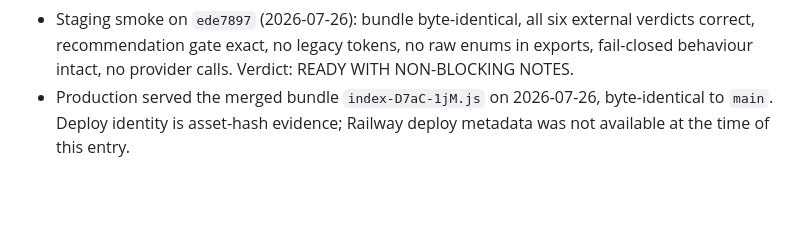
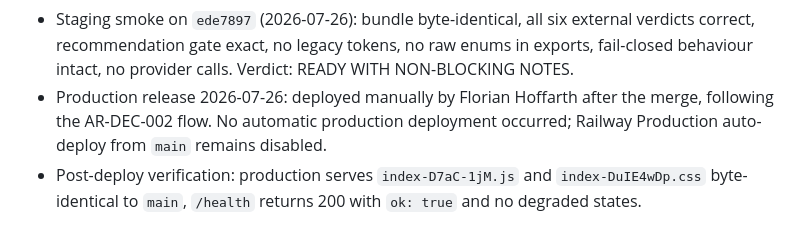
Before and after one commit to FHoffarth/awardradar, a Markdown page: docs/decision_log.md, the part around the change. Rendered like a GitHub page; blank space fills up the shorter version.

```diff
--- a/docs/decision_log.md
+++ b/docs/decision_log.md
@@ -127,6 +127,9 @@ Decision Contract V1 is adopted as the binding contract for the `decision` block
   verdicts correct, recommendation gate exact, no legacy tokens, no raw enums in
   exports, fail-closed behaviour intact, no provider calls. Verdict:
   READY WITH NON-BLOCKING NOTES.
-- Production served the merged bundle `index-D7aC-1jM.js` on 2026-07-26,
-  byte-identical to `main`. Deploy identity is asset-hash evidence; Railway
-  deploy metadata was not available at the time of this entry.
+- Production release 2026-07-26: deployed manually by Florian Hoffarth after the
+  merge, following the AR-DEC-002 flow. No automatic production deployment
+  occurred; Railway Production auto-deploy from `main` remains disabled.
+- Post-deploy verification: production serves `index-D7aC-1jM.js` and
+  `index-DuIE4wDp.css` byte-identical to `main`, `/health` returns 200 with
+  `ok: true` and no degraded states.
```
Also changed, not shown: docs/canonical_state.md (+0 -7 lines).
